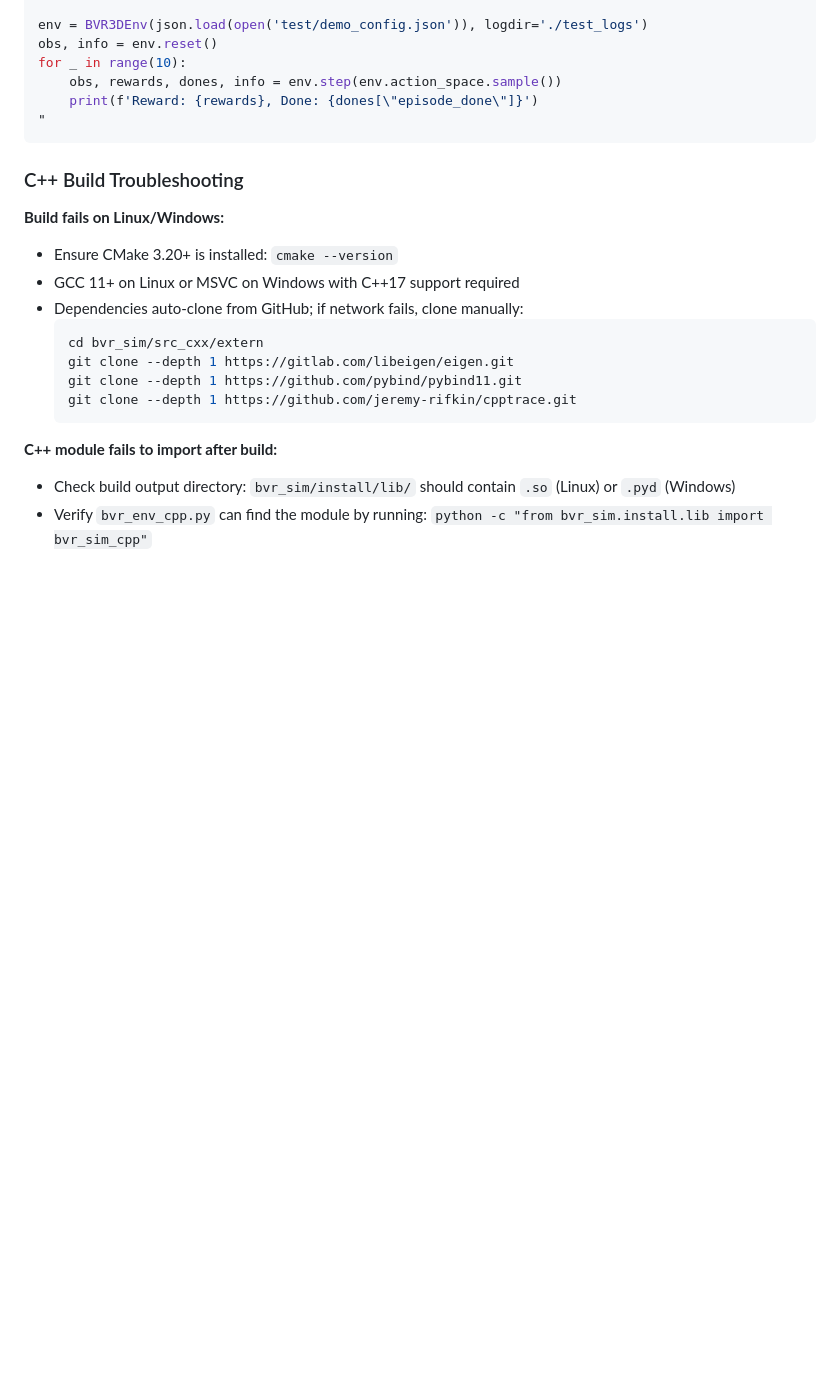
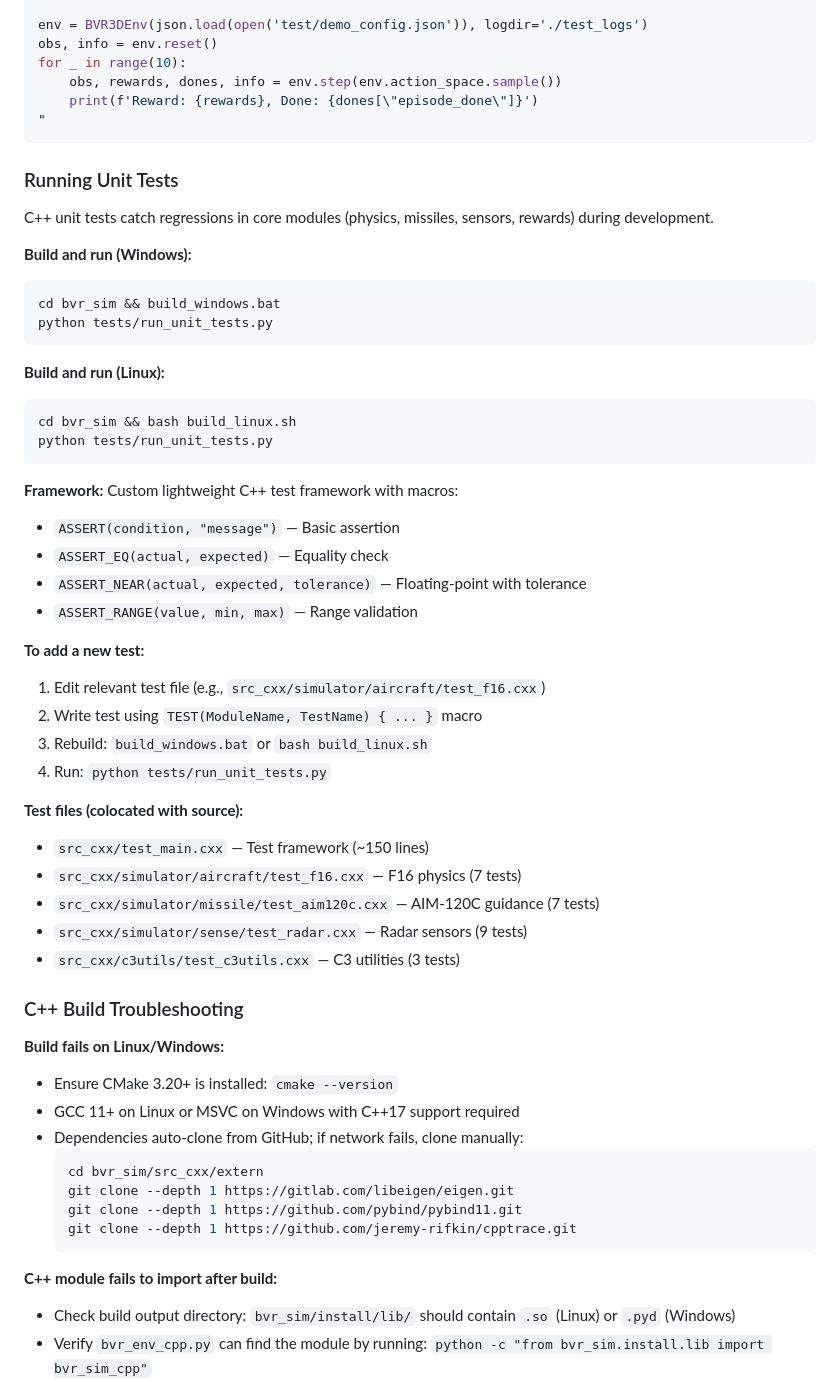
Before and after one commit to lizi-Margin/bvr_sim, a Markdown page: CLAUDE.md, the part around the change. Drawn GitHub-style; blank space fills up the shorter version.

Commit message:
docs: add unit test quick start guide to CLAUDE.md

````diff
--- a/CLAUDE.md
+++ b/CLAUDE.md
@@ -283,6 +283,41 @@ for _ in range(10):
 "
 ```
 
+### Running Unit Tests
+
+C++ unit tests catch regressions in core modules (physics, missiles, sensors, rewards) during development.
+
+**Build and run (Windows):**
+```bash
+cd bvr_sim && build_windows.bat
+python tests/run_unit_tests.py
+```
+
+**Build and run (Linux):**
+```bash
+cd bvr_sim && bash build_linux.sh
+python tests/run_unit_tests.py
+```
+
+**Framework:** Custom lightweight C++ test framework with macros:
+- `ASSERT(condition, "message")` — Basic assertion
+- `ASSERT_EQ(actual, expected)` — Equality check
+- `ASSERT_NEAR(actual, expected, tolerance)` — Floating-point with tolerance
+- `ASSERT_RANGE(value, min, max)` — Range validation
+
+**To add a new test:**
+1. Edit relevant test file (e.g., `src_cxx/simulator/aircraft/test_f16.cxx`)
+2. Write test using `TEST(ModuleName, TestName) { ... }` macro
+3. Rebuild: `build_windows.bat` or `bash build_linux.sh`
+4. Run: `python tests/run_unit_tests.py`
+
+**Test files (colocated with source):**
+- `src_cxx/test_main.cxx` — Test framework (~150 lines)
+- `src_cxx/simulator/aircraft/test_f16.cxx` — F16 physics (7 tests)
+- `src_cxx/simulator/missile/test_aim120c.cxx` — AIM-120C guidance (7 tests)
+- `src_cxx/simulator/sense/test_radar.cxx` — Radar sensors (9 tests)
+- `src_cxx/c3utils/test_c3utils.cxx` — C3 utilities (3 tests)
+
 ### C++ Build Troubleshooting
 
 **Build fails on Linux/Windows:**
````
